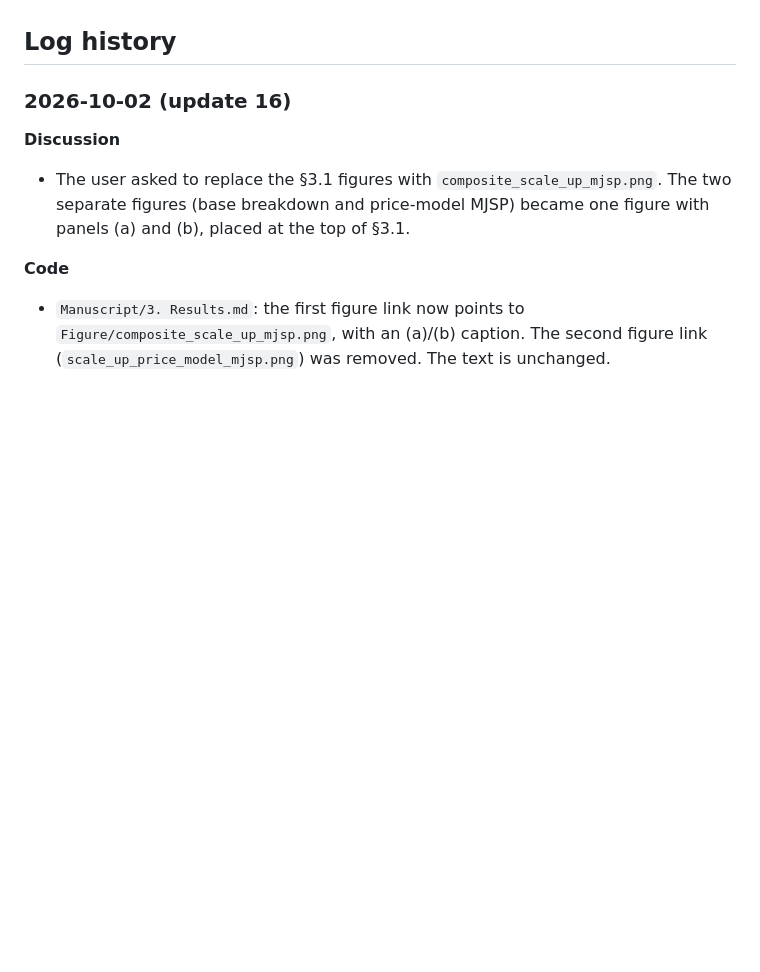
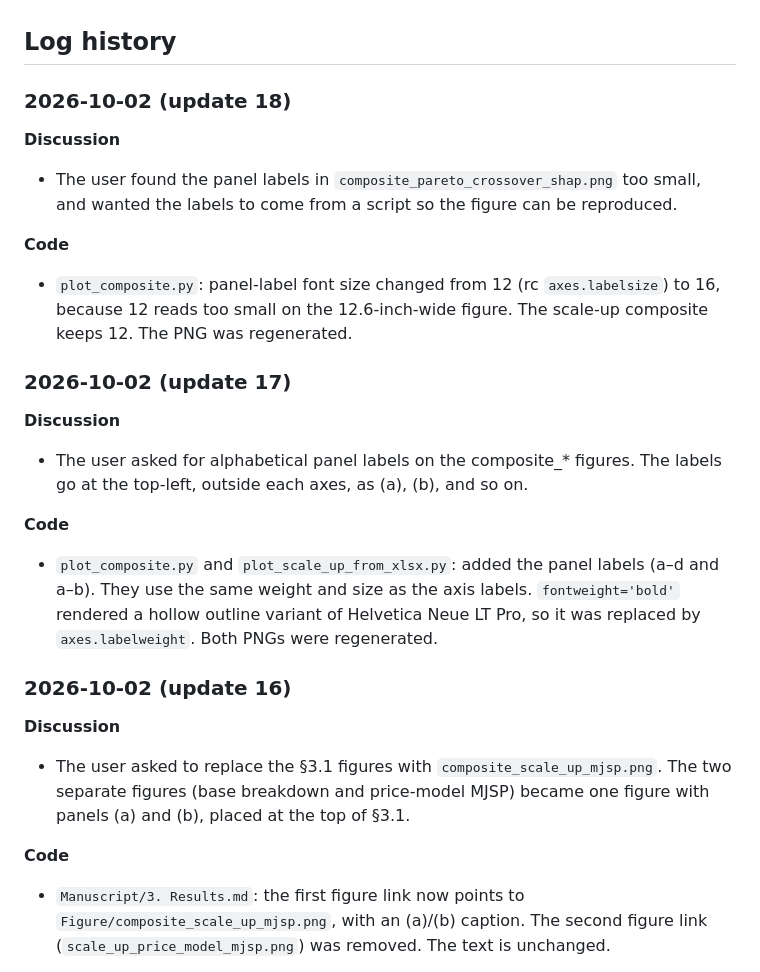
Before and after one commit to Hyein-coder/epel-biomass, a Markdown page: Manuscript/_Handbook_for_Manuscript.md, the part around the change. Drawn GitHub-style; blank space fills up the shorter version.

```diff
--- a/Manuscript/_Handbook_for_Manuscript.md
+++ b/Manuscript/_Handbook_for_Manuscript.md
@@ -7,6 +7,22 @@
 3. Every SI subsection must be referenced in the related part of the main body. If no matching place is found, ask the user.
 
 ## Log history
+
+### 2026-10-02 (update 18)
+
+**Discussion**
+- The user found the panel labels in `composite_pareto_crossover_shap.png` too small, and wanted the labels to come from a script so the figure can be reproduced.
+
+**Code**
+- `plot_composite.py`: panel-label font size changed from 12 (rc `axes.labelsize`) to 16, because 12 reads too small on the 12.6-inch-wide figure. The scale-up composite keeps 12. The PNG was regenerated.
+
+### 2026-10-02 (update 17)
+
+**Discussion**
+- The user asked for alphabetical panel labels on the composite_* figures. The labels go at the top-left, outside each axes, as (a), (b), and so on.
+
+**Code**
+- `plot_composite.py` and `plot_scale_up_from_xlsx.py`: added the panel labels (a–d and a–b). They use the same weight and size as the axis labels. `fontweight='bold'` rendered a hollow outline variant of Helvetica Neue LT Pro, so it was replaced by `axes.labelweight`. Both PNGs were regenerated.
 
 ### 2026-10-02 (update 16)
 
```
Also changed, not shown: Figure/composite_pareto_crossover_shap.png, Figure/composite_scale_up_mjsp.png, 2 other files.
